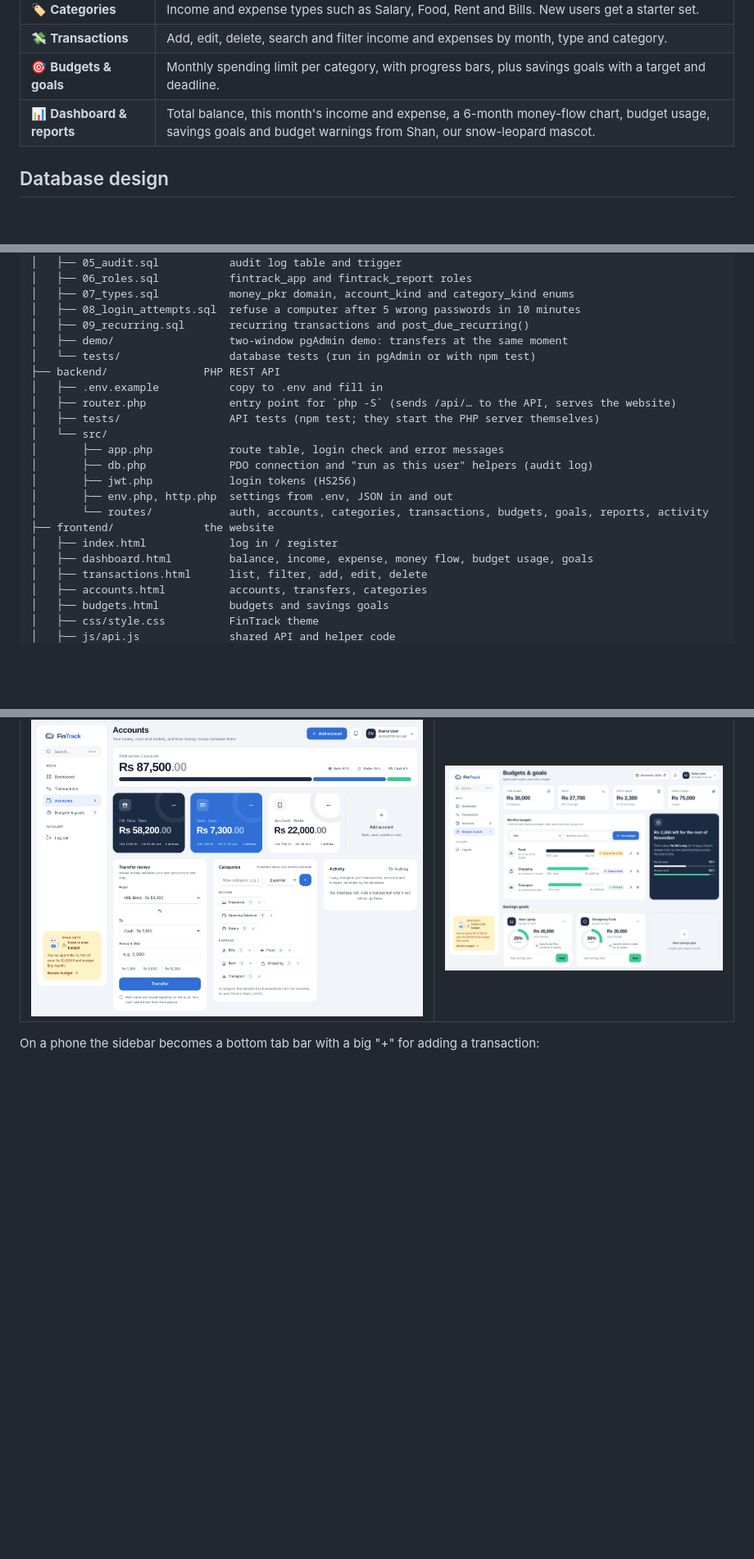
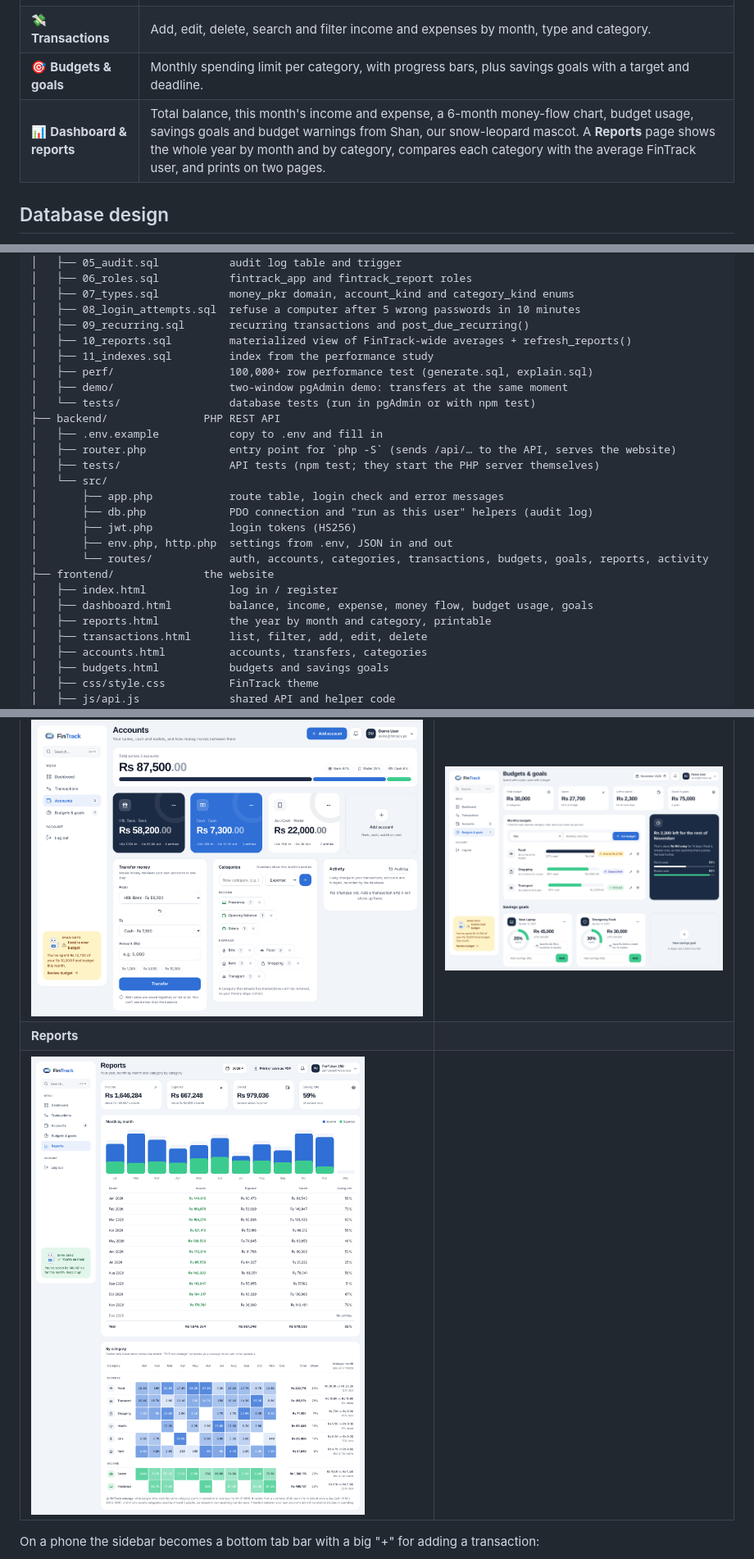
Before and after one commit to AHMADMALIK1376/FinTrack, a Markdown page: README.md, 3 parts joined by grey strips. Shown at 82% size. GitHub-like rendering; pictures changed too: docs/screenshots/reports.png (added); blank space fills up the shorter version.

```diff
--- a/README.md
+++ b/README.md
@@ -37,7 +37,7 @@ database itself** (keys, constraints, triggers, views, functions and transaction
 | 🏷️ **Categories** | Income and expense types such as Salary, Food, Rent and Bills. New users get a starter set. |
 | 💸 **Transactions** | Add, edit, delete, search and filter income and expenses by month, type and category. |
 | 🎯 **Budgets & goals** | Monthly spending limit per category, with progress bars, plus savings goals with a target and deadline. |
-| 📊 **Dashboard & reports** | Total balance, this month's income and expense, a 6-month money-flow chart, budget usage, savings goals and budget warnings from Shan, our snow-leopard mascot. |
+| 📊 **Dashboard & reports** | Total balance, this month's income and expense, a 6-month money-flow chart, budget usage, savings goals and budget warnings from Shan, our snow-leopard mascot. A **Reports** page shows the whole year by month and by category, compares each category with the average FinTrack user, and prints on two pages. |
 
 ## Database design
 
@@ -94,6 +94,9 @@ FinTrack/
 │   ├── 07_types.sql           money_pkr domain, account_kind and category_kind enums
 │   ├── 08_login_attempts.sql  refuse a computer after 5 wrong passwords in 10 minutes
 │   ├── 09_recurring.sql       recurring transactions and post_due_recurring()
+│   ├── 10_reports.sql         materialized view of FinTrack-wide averages + refresh_reports()
+│   ├── 11_indexes.sql         index from the performance study
+│   ├── perf/                  100,000+ row performance test (generate.sql, explain.sql)
 │   ├── demo/                  two-window pgAdmin demo: transfers at the same moment
 │   └── tests/                 database tests (run in pgAdmin or with npm test)
 ├── backend/               PHP REST API
@@ -109,6 +112,7 @@ FinTrack/
 ├── frontend/              the website
 │   ├── index.html             log in / register
 │   ├── dashboard.html         balance, income, expense, money flow, budget usage, goals
+│   ├── reports.html           the year by month and category, printable
 │   ├── transactions.html      list, filter, add, edit, delete
 │   ├── accounts.html          accounts, transfers, categories
 │   ├── budgets.html           budgets and savings goals
@@ -212,6 +221,8 @@ All routes except `/api/auth/*` need the header `Authorization: Bearer <token>`.
 | ![Login](docs/screenshots/login.png) | ![Transactions](docs/screenshots/transactions.png) |
 | **Accounts** | **Budgets & goals** |
 | ![Accounts](docs/screenshots/accounts.png) | ![Budgets](docs/screenshots/budgets.png) |
+| **Reports** | |
+| ![Reports](docs/screenshots/reports.png) | |
 
 On a phone the sidebar becomes a bottom tab bar with a big "+" for adding a transaction:
 
```
Also changed, not shown: other parts of README.md (+7 -2 lines), database/README.md (+8 -0 lines), docs/performance.md (added, +117 -0 lines), 15 other files.
